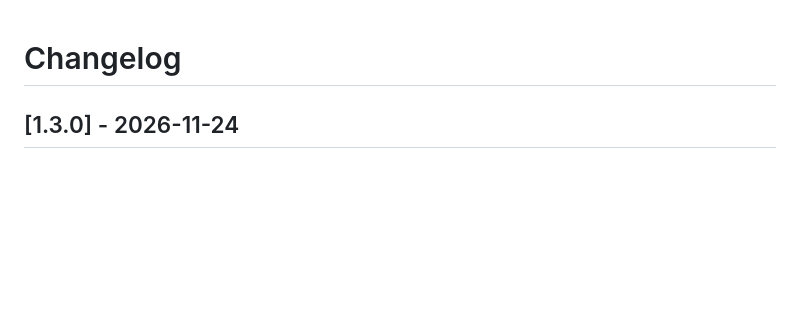
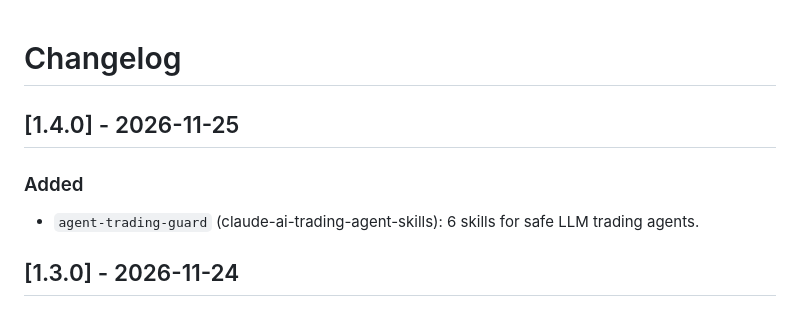
Before and after one commit to Viprasol-Tech/claude-plugins, a Markdown page: CHANGELOG.md, the part around the change. Rendered like a GitHub page; blank space fills up the shorter version.

```diff
--- a/CHANGELOG.md
+++ b/CHANGELOG.md
@@ -1,4 +1,9 @@
 # Changelog
+
+## [1.4.0] - 2026-11-25
+
+### Added
+- `agent-trading-guard` (claude-ai-trading-agent-skills): 6 skills for safe LLM trading agents.
 
 ## [1.3.0] - 2026-11-24
 
```
Also changed, not shown: README.md (+5 -3 lines), .github/social-preview.png, 1 other file.
